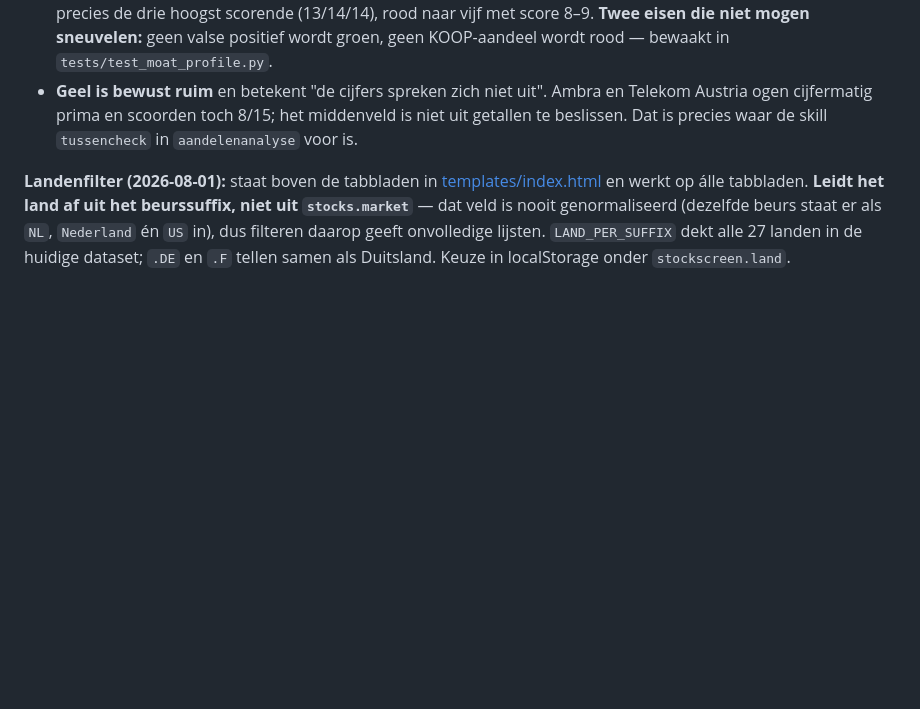
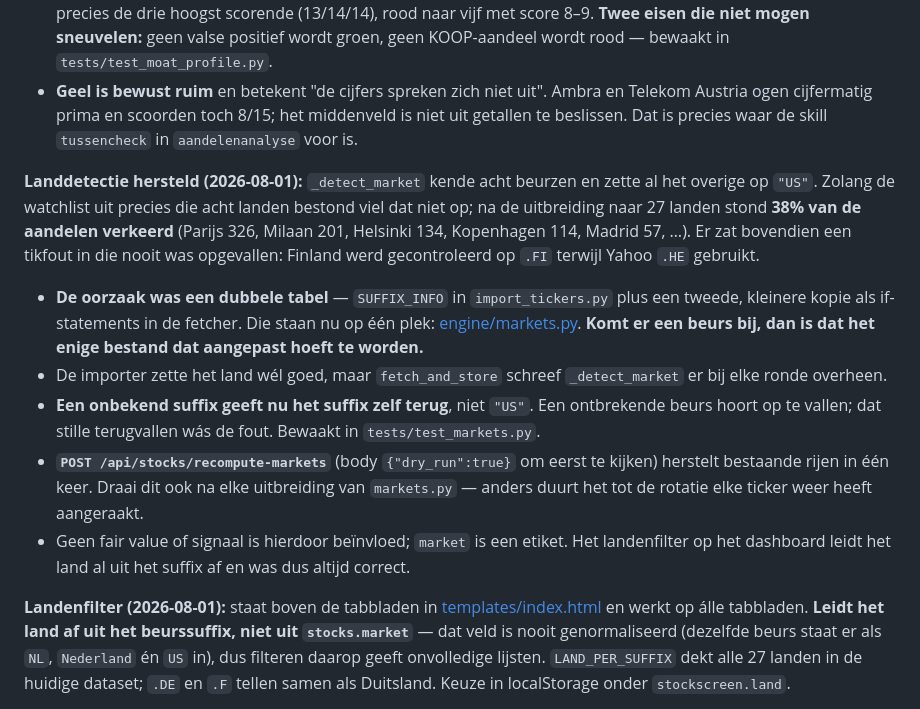
Before and after one commit to Nolles15/stockscreen, a Markdown page: CLAUDE.md, the part around the change. Rendered like a GitHub page; blank space fills up the shorter version.

Commit message:
docs: landdetectie-fix en de gedeelde suffixtabel in CLAUDE.md

```diff
--- a/CLAUDE.md
+++ b/CLAUDE.md
@@ -130,6 +130,13 @@ Sector-multiples en groei-aannames: [config.yaml](config.yaml) sectie `sectors`.
 - **Drempels gekalibreerd op 15 bekende gevallen.** Groen eist mediaan ROIC ≥15% **én** slechtste jaar ≥70% van de mediaan. Rood bij standvastigheid <65%, mediaan <6%, of brutomarge-erosie ≥3pp. Uitkomst: groen ging naar precies de drie hoogst scorende (13/14/14), rood naar vijf met score 8–9. **Twee eisen die niet mogen sneuvelen:** geen valse positief wordt groen, geen KOOP-aandeel wordt rood — bewaakt in `tests/test_moat_profile.py`.
 - **Geel is bewust ruim** en betekent "de cijfers spreken zich niet uit". Ambra en Telekom Austria ogen cijfermatig prima en scoorden toch 8/15; het middenveld is niet uit getallen te beslissen. Dat is precies waar de skill `tussencheck` in `aandelenanalyse` voor is.
 
+**Landdetectie hersteld (2026-08-01):** `_detect_market` kende acht beurzen en zette al het overige op `"US"`. Zolang de watchlist uit precies die acht landen bestond viel dat niet op; na de uitbreiding naar 27 landen stond **38% van de aandelen verkeerd** (Parijs 326, Milaan 201, Helsinki 134, Kopenhagen 114, Madrid 57, …). Er zat bovendien een tikfout in die nooit was opgevallen: Finland werd gecontroleerd op `.FI` terwijl Yahoo `.HE` gebruikt.
+- **De oorzaak was een dubbele tabel** — `SUFFIX_INFO` in `import_tickers.py` plus een tweede, kleinere kopie als if-statements in de fetcher. Die staan nu op één plek: [engine/markets.py](engine/markets.py). **Komt er een beurs bij, dan is dat het enige bestand dat aangepast hoeft te worden.**
+- De importer zette het land wél goed, maar `fetch_and_store` schreef `_detect_market` er bij elke ronde overheen.
+- **Een onbekend suffix geeft nu het suffix zelf terug**, niet `"US"`. Een ontbrekende beurs hoort op te vallen; dat stille terugvallen wás de fout. Bewaakt in `tests/test_markets.py`.
+- **`POST /api/stocks/recompute-markets`** (body `{"dry_run":true}` om eerst te kijken) herstelt bestaande rijen in één keer. Draai dit ook na elke uitbreiding van `markets.py` — anders duurt het tot de rotatie elke ticker weer heeft aangeraakt.
+- Geen fair value of signaal is hierdoor beïnvloed; `market` is een etiket. Het landenfilter op het dashboard leidt het land al uit het suffix af en was dus altijd correct.
+
 **Landenfilter (2026-08-01):** staat boven de tabbladen in [templates/index.html](templates/index.html) en werkt op álle tabbladen. **Leidt het land af uit het beurssuffix, niet uit `stocks.market`** — dat veld is nooit genormaliseerd (dezelfde beurs staat er als `NL`, `Nederland` én `US` in), dus filteren daarop geeft onvolledige lijsten. `LAND_PER_SUFFIX` dekt alle 27 landen in de huidige dataset; `.DE` en `.F` tellen samen als Duitsland. Keuze in localStorage onder `stockscreen.land`.
 
 **Open na fase 0:** ~~DATABASE_URL-rotatie~~ (gedaan 2026-07-31).
```
